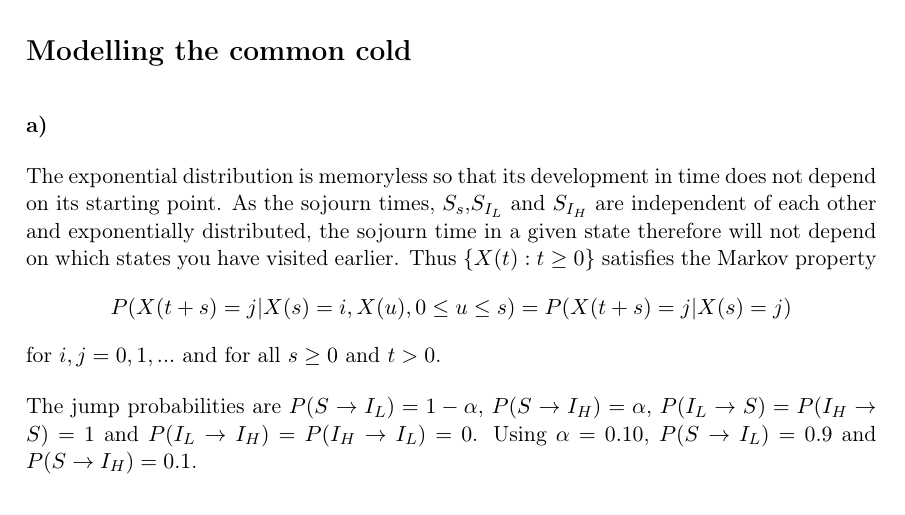
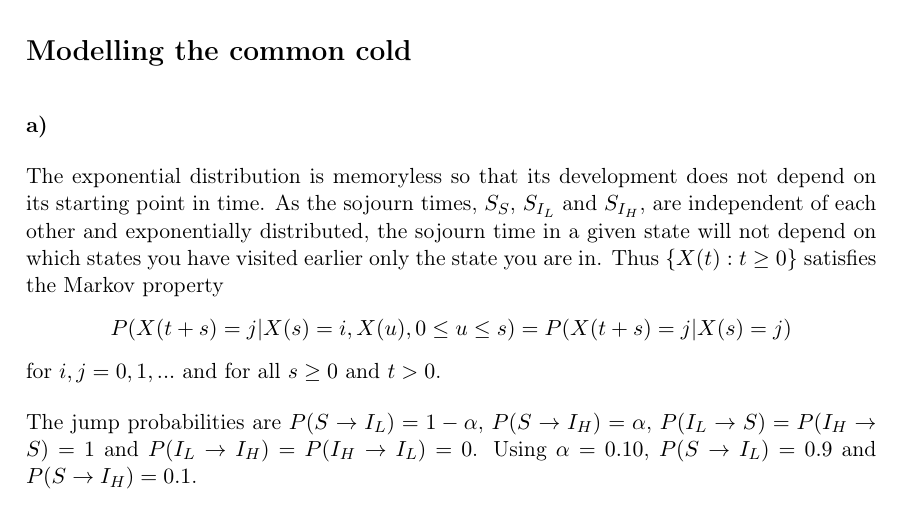
Before and after one commit to vivekapriyas/StokMod_2, a LaTeX document (main.tex, which reads oppg_1a.tex): part of page 1 of 4, cut so that both start at the same text. Compiled offline with pdfLaTeX.

Commit message:
Updates from Overleaf

```diff
--- a/oppg_1a.tex
+++ b/oppg_1a.tex
@@ -1,5 +1,5 @@
 
-The exponential distribution is memoryless so that its development in time does not depend on its starting point. As the sojourn times, $S_s$,$S_{I_L}$ and $S_{I_H}$ are independent of each other and exponentially distributed, the sojourn time in a given state therefore will not depend on which states you have visited earlier. Thus $\{X(t):t \geq 0 \}$  satisfies the Markov property
+The exponential distribution is memoryless so that its development does not depend on its starting point in time. As the sojourn times, $S_S$, $S_{I_L}$ and $S_{I_H}$, are independent of each other and exponentially distributed, the sojourn time in a given state will not depend on which states you have visited earlier only the state you are in. Thus $\{X(t):t \geq 0 \}$  satisfies the Markov property
 $$P(X(t+s)=j|X(s)=i, X(u), 0 \leq u \leq s)=P(X(t+s)=j|X(s)=j)$$
 for $i,j = 0,1,...$ and for all $s \geq 0$ and $t >0 $.
 
```
